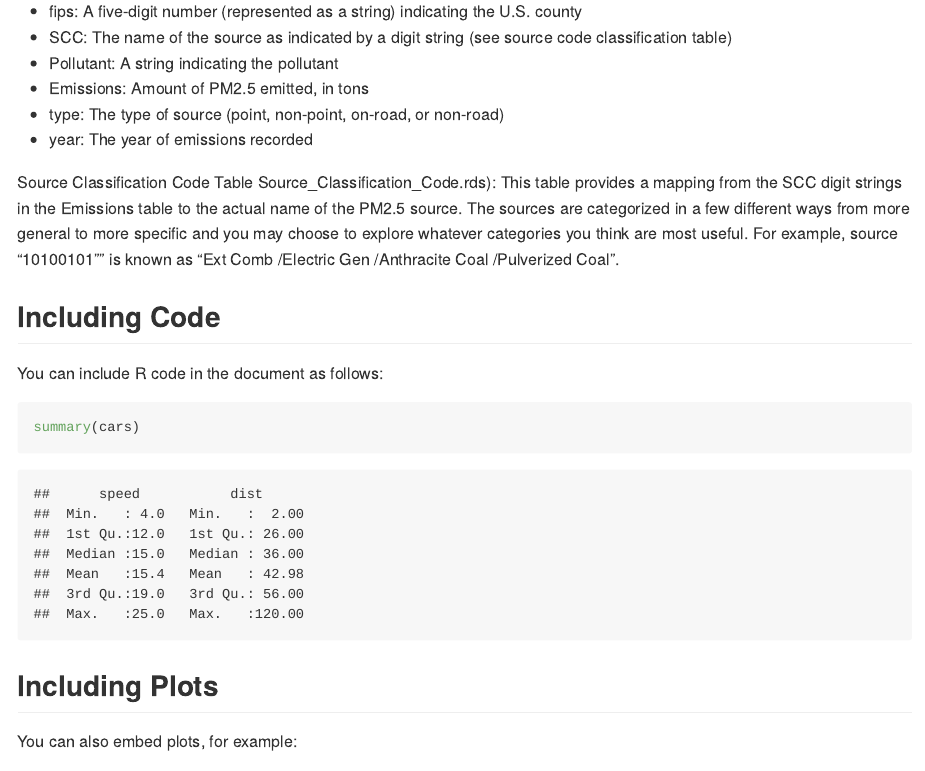
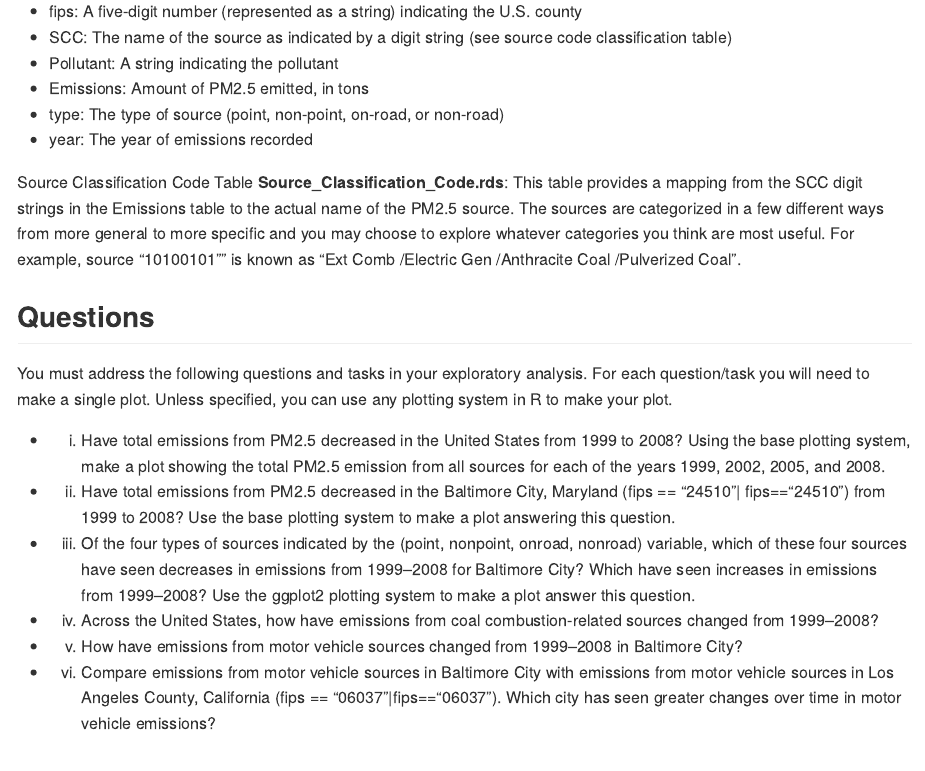
Before and after one commit to daizylogik/CourseProject2, an R Markdown document (CourseProject2.Rmd): the page in a window 1100 px wide, from 640 px down. Rendered offline with R 4.5, knitr and Pandoc, with nearby package versions.

Commit message:
updated rmd

```diff
--- a/CourseProject2.Rmd
+++ b/CourseProject2.Rmd
@@ -25,7 +25,22 @@ PM2.5 Emissions Data **summarySCC_PM25.rds**: This file contains a data frame wi
 - type: The type of source (point, non-point, on-road, or non-road)
 - year: The year of emissions recorded
 
-Source Classification Code Table Source_Classification_Code.rds): This table provides a mapping from the SCC digit strings in the Emissions table to the actual name of the PM2.5 source. The sources are categorized in a few different ways from more general to more specific and you may choose to explore whatever categories you think are most useful. For example, source "10100101"" is known as "Ext Comb /Electric Gen /Anthracite Coal /Pulverized Coal".
+Source Classification Code Table **Source_Classification_Code.rds**: This table provides a mapping from the SCC digit strings in the Emissions table to the actual name of the PM2.5 source. The sources are categorized in a few different ways from more general to more specific and you may choose to explore whatever categories you think are most useful. For example, source "10100101"" is known as "Ext Comb /Electric Gen /Anthracite Coal /Pulverized Coal".
+
+## Questions
+You must address the following questions and tasks in your exploratory analysis. For each question/task you will need to make a single plot. Unless specified, you can use any plotting system in R to make your plot.
+
+- 1. Have total emissions from PM2.5 decreased in the United States from 1999 to 2008? Using the base plotting system, make a plot showing the total PM2.5 emission from all sources for each of the years 1999, 2002, 2005, and 2008.
+
+- 2. Have total emissions from PM2.5 decreased in the Baltimore City, Maryland (fips == "24510"| fips=="24510") from 1999 to 2008? Use the base plotting system to make a plot answering this question.
+
+- 3. Of the four types of sources indicated by the (point, nonpoint, onroad, nonroad) variable, which of these four sources have seen decreases in emissions from 1999–2008 for Baltimore City? Which have seen increases in emissions from 1999–2008? Use the ggplot2 plotting system to make a plot answer this question.
+
+- 4. Across the United States, how have emissions from coal combustion-related sources changed from 1999–2008?
+
+- 5. How have emissions from motor vehicle sources changed from 1999–2008 in Baltimore City?
+
+- 6. Compare emissions from motor vehicle sources in Baltimore City with emissions from motor vehicle sources in Los Angeles County, California (fips == "06037"|fips=="06037"). Which city has seen greater changes over time in motor vehicle emissions?
 
 ## Including Code
 
```
